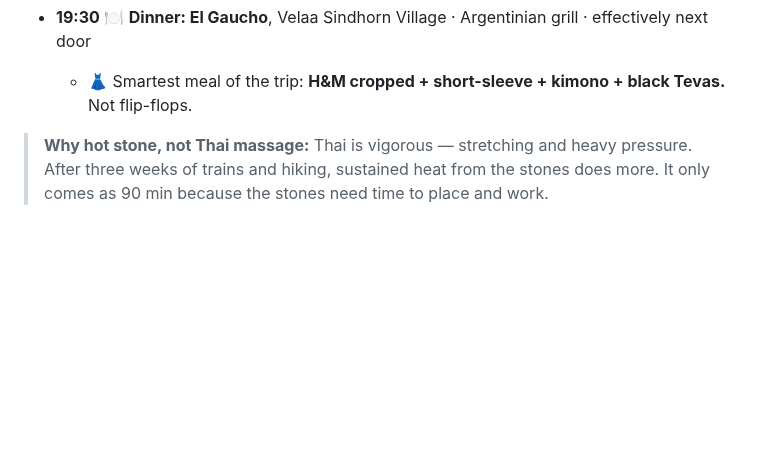
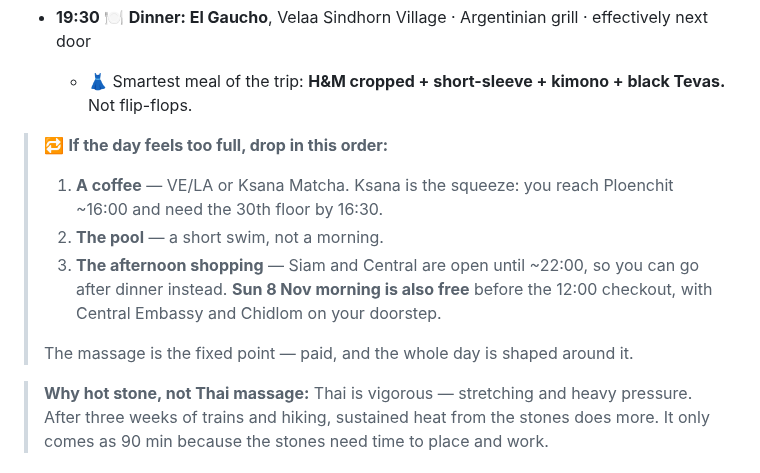
Before and after one commit to galexv400-ctrl/alex-travel-china, a Markdown page: travel/china-2026/bangkok-itinerary.md, the part around the change. GitHub-like rendering; blank space fills up the shorter version.

Commit message:
Add drop-order flex notes to 5 Nov

```diff
--- a/travel/china-2026/bangkok-itinerary.md
+++ b/travel/china-2026/bangkok-itinerary.md
@@ -72,6 +72,13 @@
 - **18:00** Finish · **walk back to the hotel** — 10–15 min, cooler by then, and downhill
 - **19:30** 🍽 **Dinner: El Gaucho**, Velaa Sindhorn Village · Argentinian grill · effectively next door
   - 👗 Smartest meal of the trip: **H&M cropped + short-sleeve + kimono + black Tevas.** Not flip-flops.
+
+> 🔁 **If the day feels too full, drop in this order:**
+> 1. **A coffee** — VE/LA or Ksana Matcha. Ksana is the squeeze: you reach Ploenchit ~16:00 and need the 30th floor by 16:30.
+> 2. **The pool** — a short swim, not a morning.
+> 3. **The afternoon shopping** — Siam and Central are open until ~22:00, so you can go after dinner instead. **Sun 8 Nov morning is also free** before the 12:00 checkout, with Central Embassy and Chidlom on your doorstep.
+>
+> The massage is the fixed point — paid, and the whole day is shaped around it.
 
 > **Why hot stone, not Thai massage:** Thai is vigorous — stretching and heavy pressure. After three weeks of trains and hiking, sustained heat from the stones does more. It only comes as 90 min because the stones need time to place and work.
 
```
